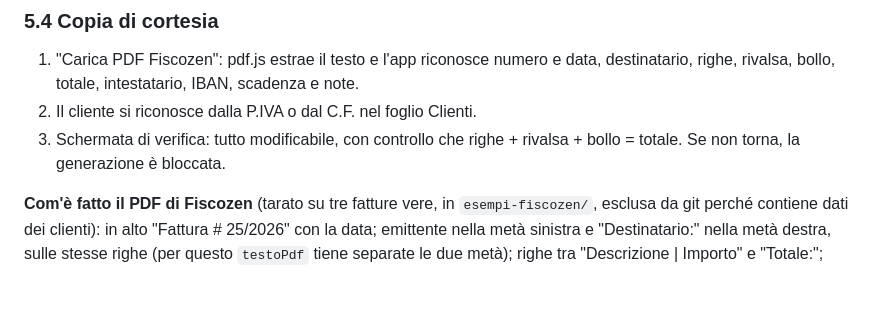
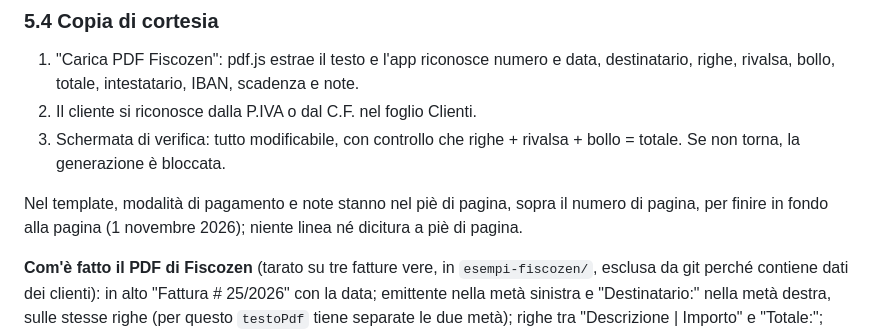
Before and after one commit to filippomauroworks/gestionale, a Markdown page: CLAUDE.md, the part around the change. Rendered like a GitHub page; blank space fills up the shorter version.

```diff
--- a/CLAUDE.md
+++ b/CLAUDE.md
@@ -271,6 +271,8 @@ Le fasi restano vuote.
 2. Il cliente si riconosce dalla P.IVA o dal C.F. nel foglio Clienti.
 3. Schermata di verifica: tutto modificabile, con controllo che righe + rivalsa + bollo = totale. Se non torna, la generazione è bloccata.
 
+Nel template, modalità di pagamento e note stanno nel piè di pagina, sopra il numero di pagina, per finire in fondo alla pagina (1 novembre 2026); niente linea né dicitura a piè di pagina.
+
 **Com'è fatto il PDF di Fiscozen** (tarato su tre fatture vere, in `esempi-fiscozen/`, esclusa da git perché contiene dati dei clienti): in alto "Fattura # 25/2026" con la data; emittente nella metà sinistra e "Destinatario:" nella metà destra, sulle stesse righe (per questo `testoPdf` tiene separate le due metà); righe tra "Descrizione | Importo" e "Totale:"; "Modalità di pagamento" a sinistra (Intestato a, IBAN, Da saldare entro il) e "Note" a destra. Nelle fatture viste non ci sono righe di rivalsa né di bollo: i campi restano vuoti e il controllo è righe = totale. Il riquadro "Testo letto dal PDF" nella verifica mostra cosa ha letto l'app, per capire subito se un PDF diverso non torna.
 
 ---
```
Also changed, not shown: template/Guida ai template.md (+2 -0 lines).
